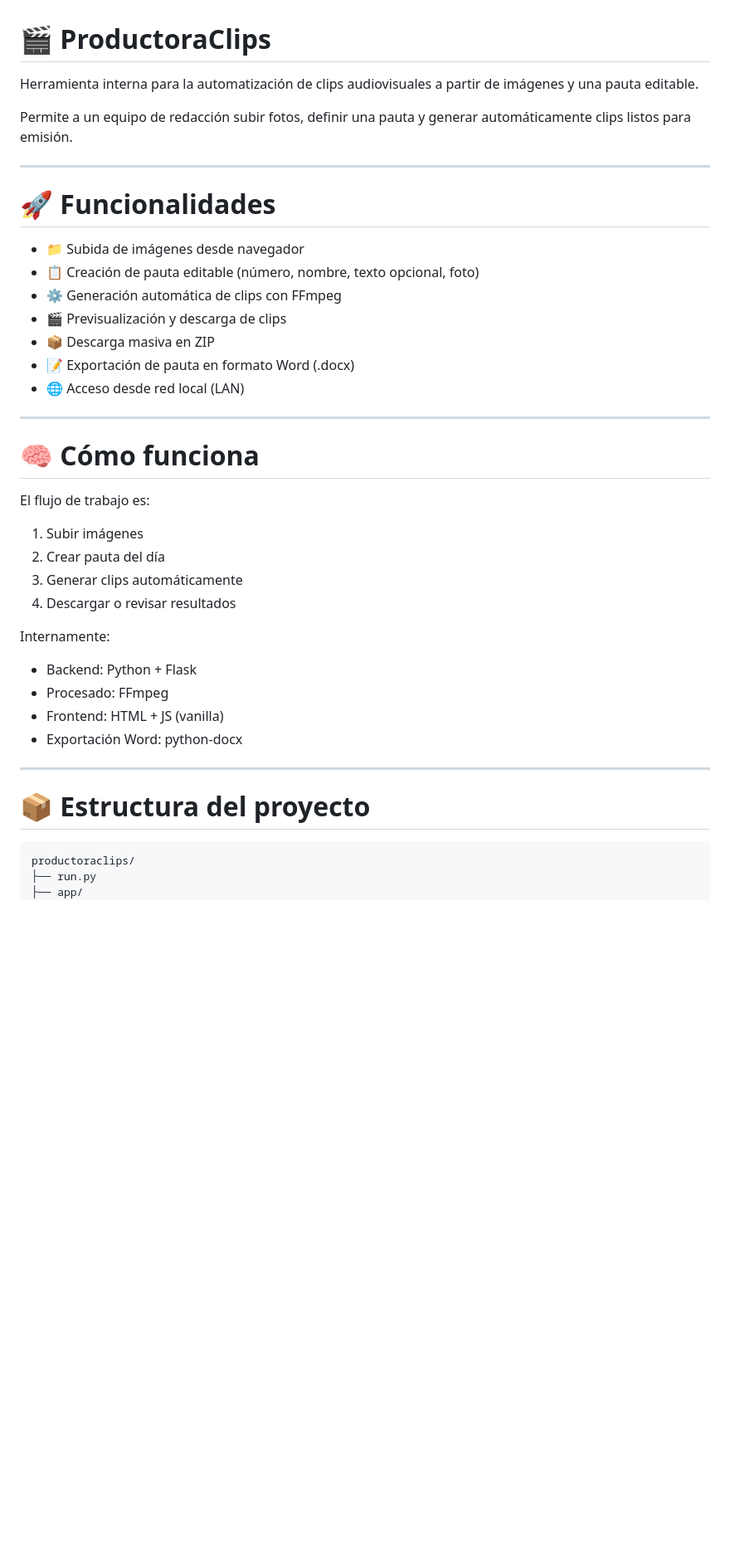
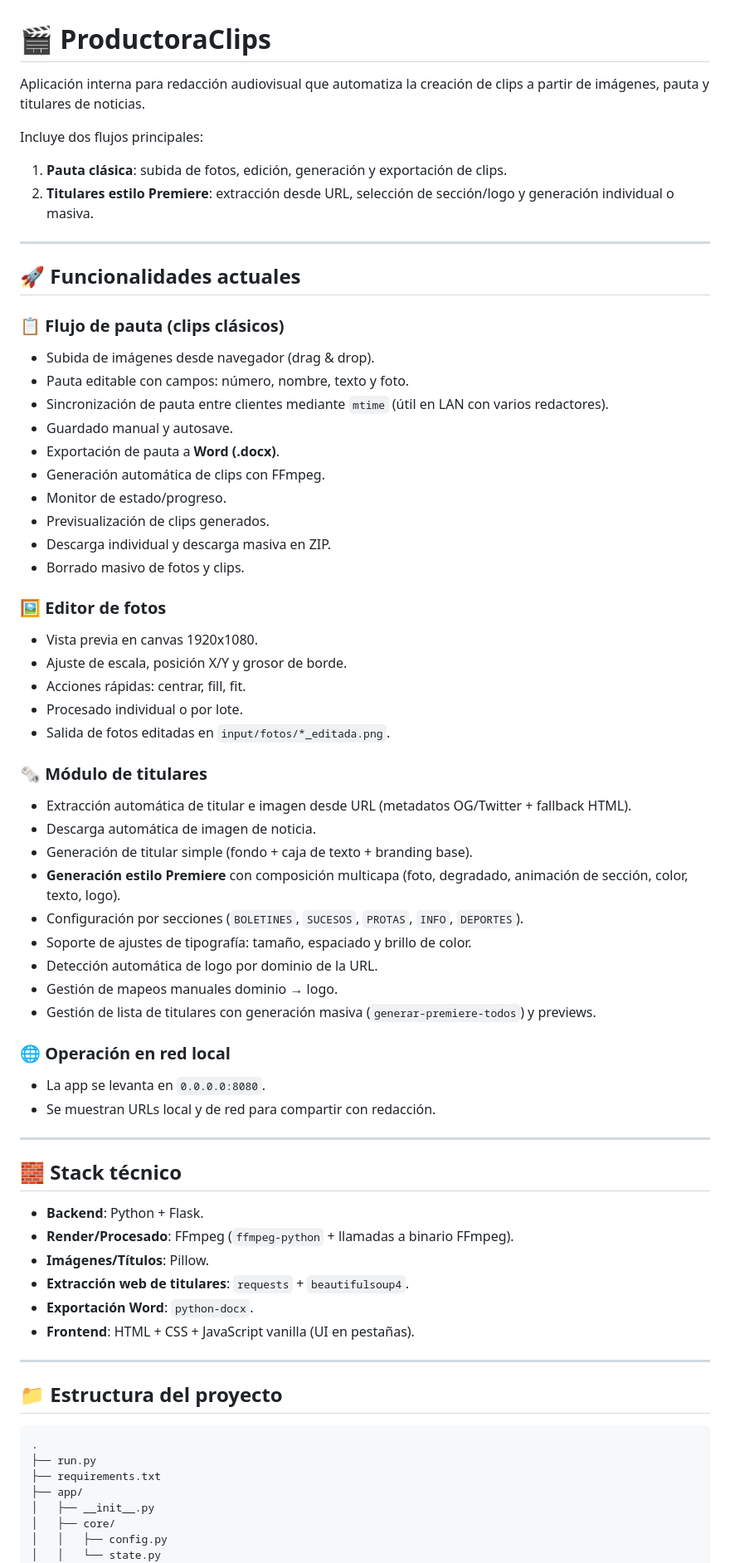
Before and after one commit to MaxMaltas/Auto-Generate-Video-Clip, a Markdown page: README.md, the part around one of its changes. Shown at 83% size. Drawn GitHub-style; blank space fills up the shorter version.

Commit message:
docs: update README with latest features and workflows

````diff
--- a/README.md
+++ b/README.md
@@ -1,45 +1,76 @@
 # 🎬 ProductoraClips
 
-Herramienta interna para la automatización de clips audiovisuales a partir de imágenes y una pauta editable.
+Aplicación interna para redacción audiovisual que automatiza la creación de clips a partir de imágenes, pauta y titulares de noticias.
 
-Permite a un equipo de redacción subir fotos, definir una pauta y generar automáticamente clips listos para emisión.
+Incluye dos flujos principales:
+
+1. **Pauta clásica**: subida de fotos, edición, generación y exportación de clips.
+2. **Titulares estilo Premiere**: extracción desde URL, selección de sección/logo y generación individual o masiva.
 
 ---
 
-# 🚀 Funcionalidades
+## 🚀 Funcionalidades actuales
 
-* 📁 Subida de imágenes desde navegador
-* 📋 Creación de pauta editable (número, nombre, texto opcional, foto)
-* ⚙️ Generación automática de clips con FFmpeg
-* 🎬 Previsualización y descarga de clips
-* 📦 Descarga masiva en ZIP
-* 📝 Exportación de pauta en formato Word (.docx)
-* 🌐 Acceso desde red local (LAN)
+### 📋 Flujo de pauta (clips clásicos)
+
+- Subida de imágenes desde navegador (drag & drop).
+- Pauta editable con campos: número, nombre, texto y foto.
+- Sincronización de pauta entre clientes mediante `mtime` (útil en LAN con varios redactores).
+- Guardado manual y autosave.
+- Exportación de pauta a **Word (.docx)**.
+- Generación automática de clips con FFmpeg.
+- Monitor de estado/progreso.
+- Previsualización de clips generados.
+- Descarga individual y descarga masiva en ZIP.
+- Borrado masivo de fotos y clips.
+
+### 🖼️ Editor de fotos
+
+- Vista previa en canvas 1920x1080.
+- Ajuste de escala, posición X/Y y grosor de borde.
+- Acciones rápidas: centrar, fill, fit.
+- Procesado individual o por lote.
+- Salida de fotos editadas en `input/fotos/*_editada.png`.
+
+### 🗞️ Módulo de titulares
+
+- Extracción automática de titular e imagen desde URL (metadatos OG/Twitter + fallback HTML).
+- Descarga automática de imagen de noticia.
+- Generación de titular simple (fondo + caja de texto + branding base).
+- **Generación estilo Premiere** con composición multicapa (foto, degradado, animación de sección, color, texto, logo).
+- Configuración por secciones (`BOLETINES`, `SUCESOS`, `PROTAS`, `INFO`, `DEPORTES`).
+- Soporte de ajustes de tipografía: tamaño, espaciado y brillo de color.
+- Detección automática de logo por dominio de la URL.
+- Gestión de mapeos manuales dominio → logo.
+- Gestión de lista de titulares con generación masiva (`generar-premiere-todos`) y previews.
+
+### 🌐 Operación en red local
+
+- La app se levanta en `0.0.0.0:8080`.
+- Se muestran URLs local y de red para compartir con redacción.
 
 ---
 
-# 🧠 Cómo funciona
+## 🧱 Stack técnico
 
-El flujo de trabajo es:
-
-1. Subir imágenes
-2. Crear pauta del día
-3. Generar clips automáticamente
-4. Descargar o revisar resultados
-
-Internamente:
-
-* Backend: Python + Flask
-* Procesado: FFmpeg
-* Frontend: HTML + JS (vanilla)
-* Exportación Word: python-docx
+- **Backend**: Python + Flask.
+- **Render/Procesado**: FFmpeg (`ffmpeg-python` + llamadas a binario FFmpeg).
+- **Imágenes/Títulos**: Pillow.
+- **Extracción web de titulares**: `requests` + `beautifulsoup4`.
+- **Exportación Word**: `python-docx`.
+- **Frontend**: HTML + CSS + JavaScript vanilla (UI en pestañas).
 
 ---
 
-# 📦 Estructura del proyecto
+## 📁 Estructura del proyecto
 
-```
-productoraclips/
+```text
+.
 ├── run.py
+├── requirements.txt
 ├── app/
+│   ├── __init__.py
+│   ├── core/
+│   │   ├── config.py
+│   │   └── state.py
 │   ├── routes/
````
Also changed, not shown: other parts of README.md (+122 -187 lines).
